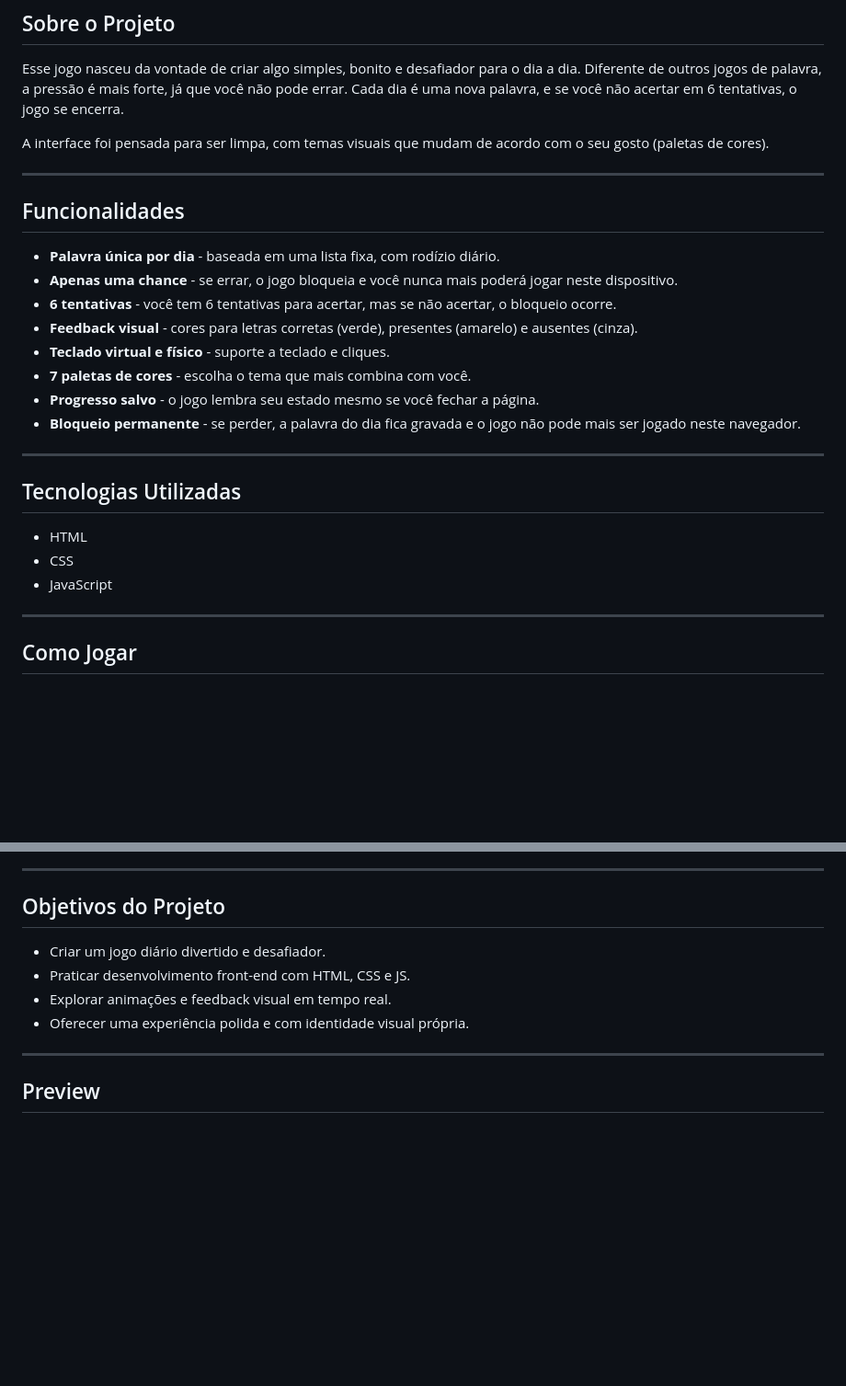
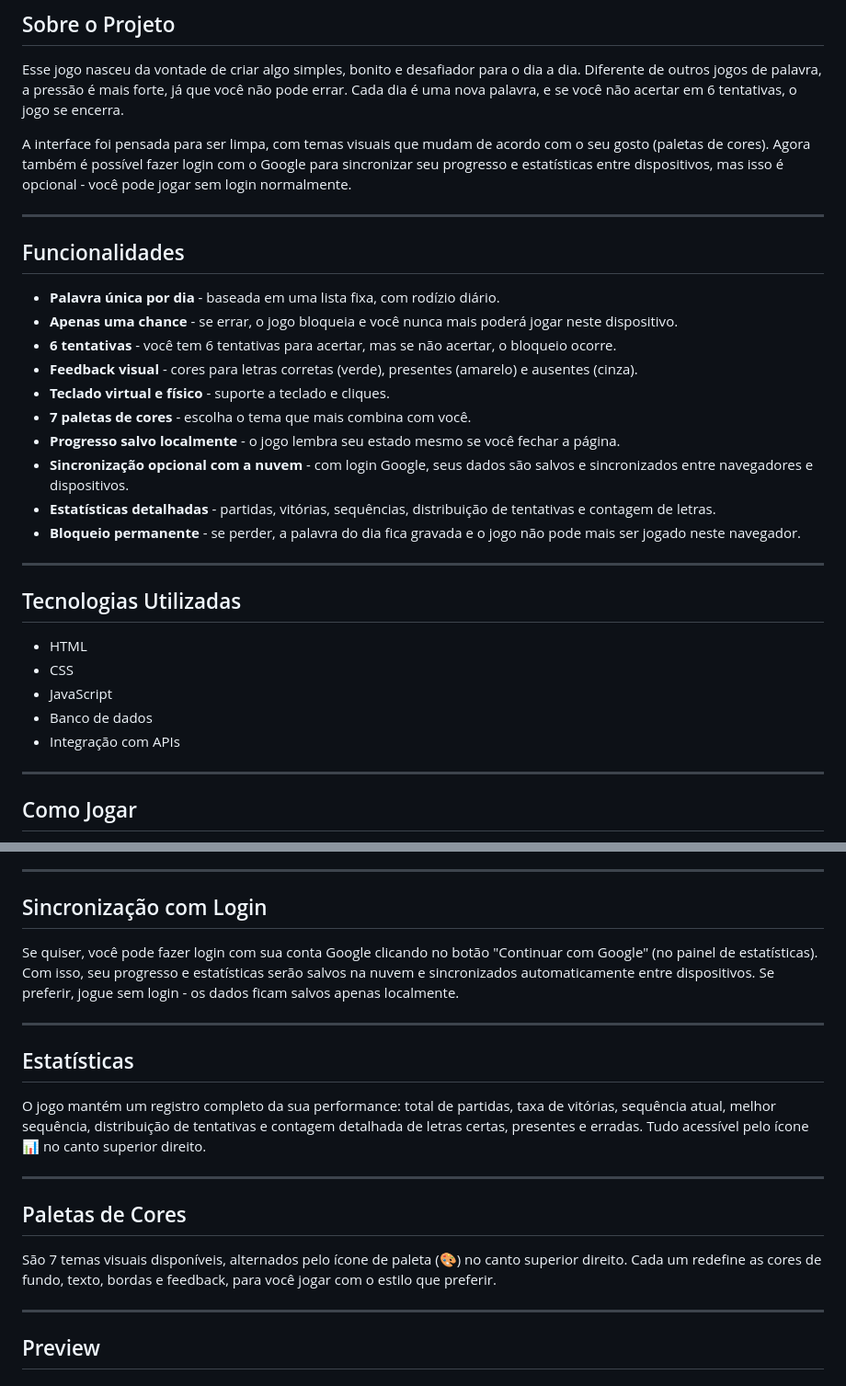
Before and after one commit to guilherm-xd/unica, a Markdown page: README.md, 2 parts joined by grey strips. Shown at 92% size. Drawn GitHub-style; blank space fills up the shorter version.

Commit message:
atualiza README.md com as funcionalidades mais recentes

```diff
--- a/README.md
+++ b/README.md
@@ -10,7 +10,7 @@ Feito para quem gosta de desafios diários e quer testar seu vocabulário de for
 
 Esse jogo nasceu da vontade de criar algo simples, bonito e desafiador para o dia a dia. Diferente de outros jogos de palavra, a pressão é mais forte, já que você não pode errar. Cada dia é uma nova palavra, e se você não acertar em 6 tentativas, o jogo se encerra.
 
-A interface foi pensada para ser limpa, com temas visuais que mudam de acordo com o seu gosto (paletas de cores).
+A interface foi pensada para ser limpa, com temas visuais que mudam de acordo com o seu gosto (paletas de cores). Agora também é possível fazer login com o Google para sincronizar seu progresso e estatísticas entre dispositivos, mas isso é opcional - você pode jogar sem login normalmente.
 
 ---
 
@@ -22,7 +22,9 @@ A interface foi pensada para ser limpa, com temas visuais que mudam de acordo co
 - **Feedback visual** - cores para letras corretas (verde), presentes (amarelo) e ausentes (cinza).
 - **Teclado virtual e físico** - suporte a teclado e cliques.
 - **7 paletas de cores** - escolha o tema que mais combina com você.
-- **Progresso salvo** - o jogo lembra seu estado mesmo se você fechar a página.
+- **Progresso salvo localmente** - o jogo lembra seu estado mesmo se você fechar a página.
+- **Sincronização opcional com a nuvem** - com login Google, seus dados são salvos e sincronizados entre navegadores e dispositivos.
+- **Estatísticas detalhadas** - partidas, vitórias, sequências, distribuição de tentativas e contagem de letras.
 - **Bloqueio permanente** - se perder, a palavra do dia fica gravada e o jogo não pode mais ser jogado neste navegador.
 
 ---
@@ -32,6 +34,8 @@ A interface foi pensada para ser limpa, com temas visuais que mudam de acordo co
 - HTML
 - CSS
 - JavaScript
+- Banco de dados
+- Integração com APIs
 
 ---
 
@@ -49,12 +53,21 @@ A interface foi pensada para ser limpa, com temas visuais que mudam de acordo co
 
 ---
 
-## Objetivos do Projeto
+## Sincronização com Login
 
-- Criar um jogo diário divertido e desafiador.
-- Praticar desenvolvimento front-end com HTML, CSS e JS.
-- Explorar animações e feedback visual em tempo real.
-- Oferecer uma experiência polida e com identidade visual própria.
+Se quiser, você pode fazer login com sua conta Google clicando no botão "Continuar com Google" (no painel de estatísticas). Com isso, seu progresso e estatísticas serão salvos na nuvem e sincronizados automaticamente entre dispositivos. Se preferir, jogue sem login - os dados ficam salvos apenas localmente.
+
+---
+
+## Estatísticas
+
+O jogo mantém um registro completo da sua performance: total de partidas, taxa de vitórias, sequência atual, melhor sequência, distribuição de tentativas e contagem detalhada de letras certas, presentes e erradas. Tudo acessível pelo ícone 📊 no canto superior direito.
+
+---
+
+## Paletas de Cores
+
+São 7 temas visuais disponíveis, alternados pelo ícone de paleta (🎨) no canto superior direito. Cada um redefine as cores de fundo, texto, bordas e feedback, para você jogar com o estilo que preferir.
 
 ---
 
```
Also changed, not shown: other parts of README.md (+4 -0 lines).
